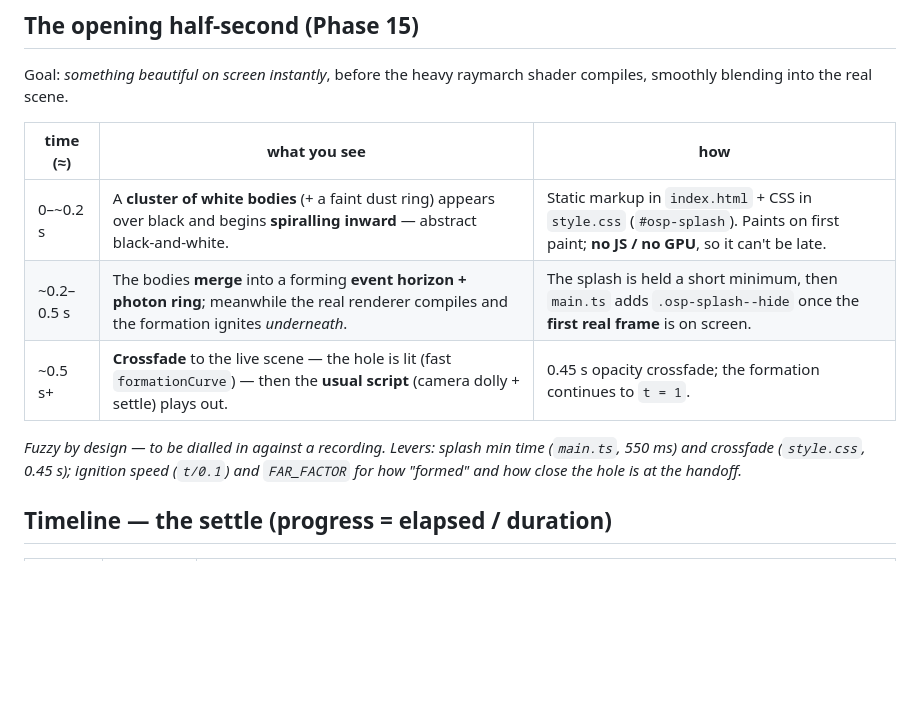
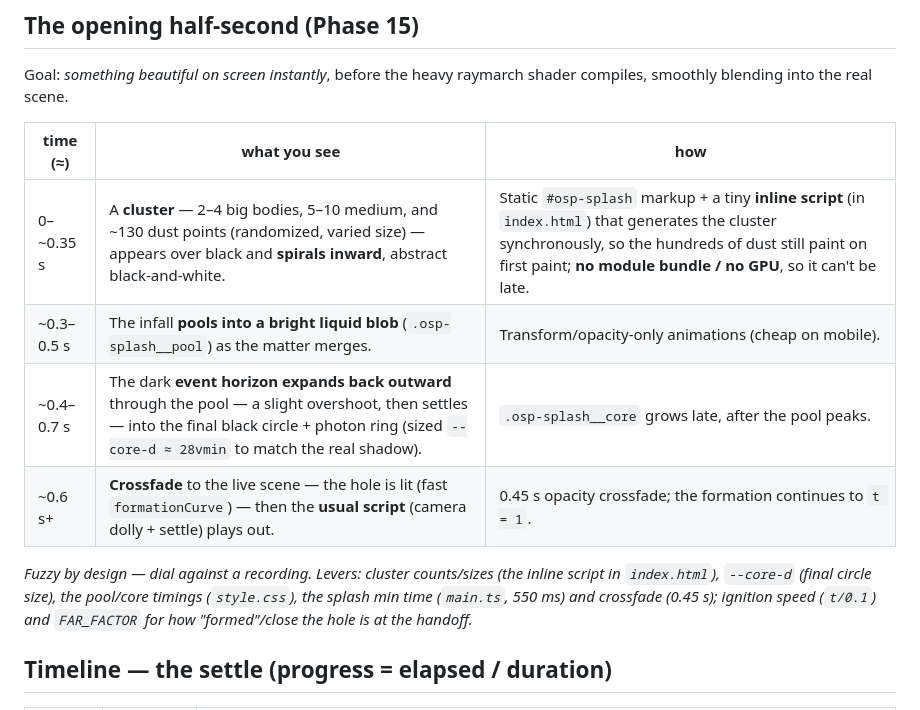
Before and after one commit to cportka/moment-of-creation, a Markdown page: docs/intro-script.md, the part around the change. GitHub-like rendering; blank space fills up the shorter version.

Commit message:
v0.16.0: spaghettification, Background controls, Pause button, livelier splash
Spaghettification (collision finale)
- As a body is absorbed it is now tidally stretched along the line to the hole
  and thinned across it — a true prolate ellipsoid in the raymarch
  (segmentHitsStretched warps the segment into the frame where the ellipsoid is a
  unit sphere) — then it redshifts and fades. absorb 0 → stretch/squash/fade are
  all 1, so a live body still renders as a plain sphere.

Load splash — a proper little formation
- Generated inline (before the module bundle, so it still paints on first paint):
  2–4 big bodies, 5–10 medium, and ~130 small dust points, randomized each load
  with varied size/start-radius/spiral. They spiral inward and pool into a bright
  liquid blob, then the dark event horizon expands back outward (slight overshoot
  → settle) into the final black circle. Transform/opacity-only so the dust stays
  cheap on mobile.

Controls
- Pause is a real toggle BUTTON that shows its own state (▶ Resume / ⏸ Pause,
  with a lit green "pressed" style while paused), not a checkbox.
- New Advanced → Background folder post-processes whichever sky is selected:
  Brightness, Saturation, and a cool–warm Tint (universal post in background()).

Background
- Lattice re-tinted a little greener and less saturated (raised red, lowered blue
  so green leads).

Gate: tsc --noEmit, eslint, vitest (36), validate, vite build all pass. The inline
splash script is verified intact + valid in the build.

Co-Authored-By: Claude Opus 4.8 <noreply@anthropic.com>
Claude-Session: https://claude.ai/code/session_01WJTPbUTCXCuqe6rSiqUesi

```diff
--- a/docs/intro-script.md
+++ b/docs/intro-script.md
@@ -21,13 +21,16 @@ compiles, smoothly blending into the real scene.
 
 | time (≈) | what you see | how |
 | --- | --- | --- |
-| 0–~0.2 s | A **cluster of white bodies** (+ a faint dust ring) appears over black and begins **spiralling inward** — abstract black-and-white. | Static markup in `index.html` + CSS in `style.css` (`#osp-splash`). Paints on first paint; **no JS / no GPU**, so it can't be late. |
-| ~0.2–0.5 s | The bodies **merge** into a forming **event horizon + photon ring**; meanwhile the real renderer compiles and the formation ignites *underneath*. | The splash is held a short minimum, then `main.ts` adds `.osp-splash--hide` once the **first real frame** is on screen. |
-| ~0.5 s+ | **Crossfade** to the live scene — the hole is lit (fast `formationCurve`) — then the **usual script** (camera dolly + settle) plays out. | 0.45 s opacity crossfade; the formation continues to `t = 1`. |
+| 0–~0.35 s | A **cluster** — 2–4 big bodies, 5–10 medium, and ~130 dust points (randomized, varied size) — appears over black and **spirals inward**, abstract black-and-white. | Static `#osp-splash` markup + a tiny **inline script** (in `index.html`) that generates the cluster synchronously, so the hundreds of dust still paint on first paint; **no module bundle / no GPU**, so it can't be late. |
+| ~0.3–0.5 s | The infall **pools into a bright liquid blob** (`.osp-splash__pool`) as the matter merges. | Transform/opacity-only animations (cheap on mobile). |
+| ~0.4–0.7 s | The dark **event horizon expands back outward** through the pool — a slight overshoot, then settles — into the final black circle + photon ring (sized `--core-d ≈ 28vmin` to match the real shadow). | `.osp-splash__core` grows late, after the pool peaks. |
+| ~0.6 s+ | **Crossfade** to the live scene — the hole is lit (fast `formationCurve`) — then the **usual script** (camera dolly + settle) plays out. | 0.45 s opacity crossfade; the formation continues to `t = 1`. |
 
-*Fuzzy by design — to be dialled in against a recording. Levers: splash min time
-(`main.ts`, 550 ms) and crossfade (`style.css`, 0.45 s); ignition speed (`t/0.1`)
-and `FAR_FACTOR` for how "formed" and how close the hole is at the handoff.*
+*Fuzzy by design — dial against a recording. Levers: cluster counts/sizes (the
+inline script in `index.html`), `--core-d` (final circle size), the pool/core
+timings (`style.css`), the splash min time (`main.ts`, 550 ms) and crossfade
+(0.45 s); ignition speed (`t/0.1`) and `FAR_FACTOR` for how "formed"/close the hole
+is at the handoff.*
 
 ## Timeline — the settle (progress = elapsed / duration)
 
```
